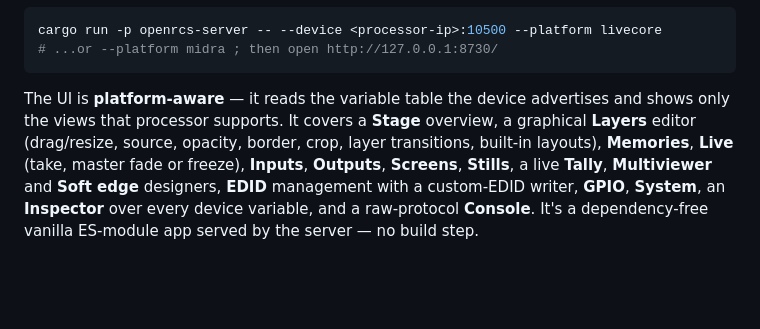
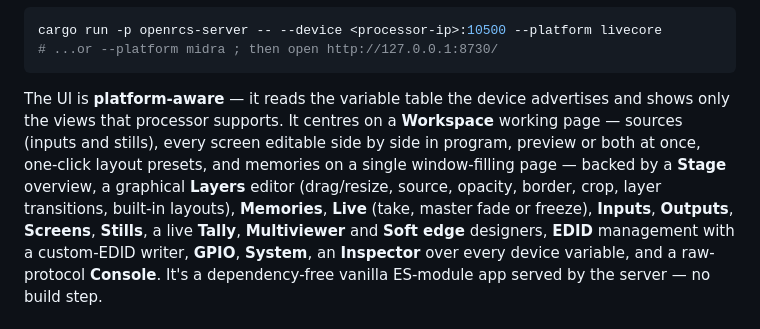
Before and after one commit to stoatworks-labs/openrcs, a Markdown page: README.md, the part around the change. GitHub-like rendering; blank space fills up the shorter version.

Commit message:
docs: lead the README feature list with the Workspace working page
Co-Authored-By: Claude Opus 4.8 <noreply@anthropic.com>

````diff
--- a/README.md
+++ b/README.md
@@ -58,10 +58,13 @@ cargo run -p openrcs-server -- --device <processor-ip>:10500 --platform livecore
 ```
 
 The UI is **platform-aware** — it reads the variable table the device advertises
-and shows only the views that processor supports. It covers a **Stage** overview,
-a graphical **Layers** editor (drag/resize, source, opacity, border, crop, layer
-transitions, built-in layouts), **Memories**, **Live** (take, master fade or
-freeze), **Inputs**, **Outputs**, **Screens**, **Stills**, a live **Tally**,
+and shows only the views that processor supports. It centres on a **Workspace**
+working page — sources (inputs and stills), every screen editable side by side
+in program, preview or both at once, one-click layout presets, and memories on a
+single window-filling page — backed by a **Stage** overview, a graphical
+**Layers** editor (drag/resize, source, opacity, border, crop, layer transitions,
+built-in layouts), **Memories**, **Live** (take, master fade or freeze),
+**Inputs**, **Outputs**, **Screens**, **Stills**, a live **Tally**,
 **Multiviewer** and **Soft edge** designers, **EDID** management with a
 custom-EDID writer, **GPIO**, **System**, an **Inspector** over every device
 variable, and a raw-protocol **Console**. It's a dependency-free vanilla
````
